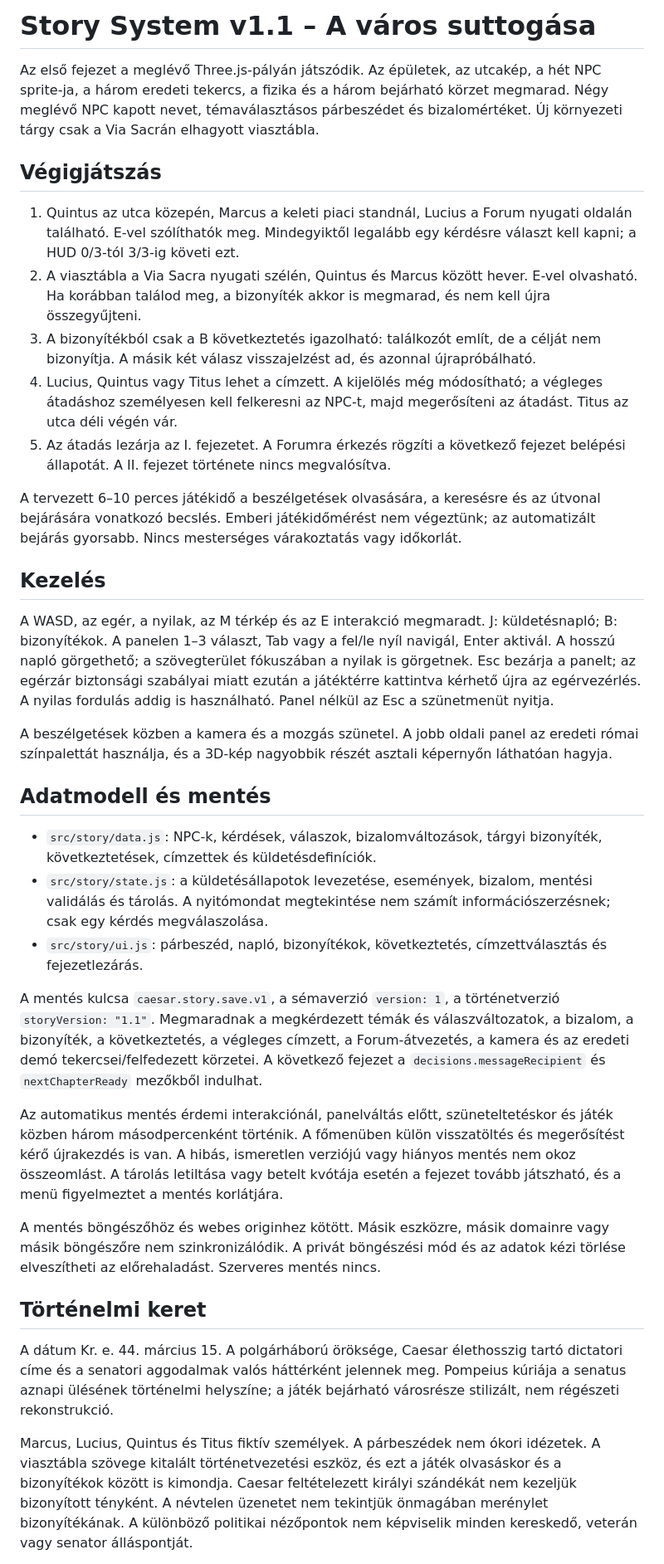
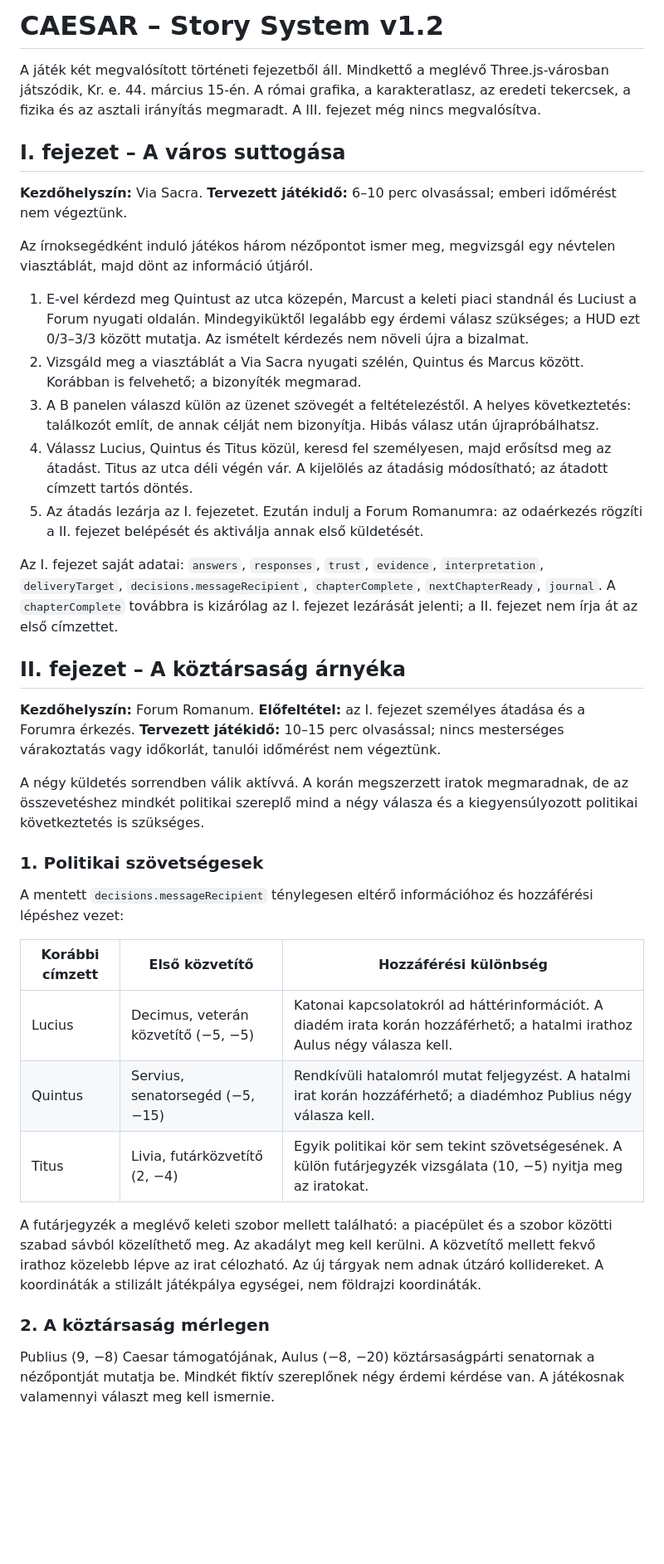
Before and after one commit to Tikitaka1984/caesar-marcius-idusa, a Markdown page: STORY.md, the part around one of its changes. Shown at 83% size. Rendered like a GitHub page; blank space fills up the shorter version.

Commit message:
Separate Chapter I and II documentation and clarify save schema and mobile scope

```diff
--- a/STORY.md
+++ b/STORY.md
@@ -1,38 +1,40 @@
-# Story System v1.1 – A város suttogása
+# CAESAR – Story System v1.2
 
-Az első fejezet a meglévő Three.js-pályán játszódik. Az épületek, az utcakép, a hét NPC sprite-ja, a három eredeti tekercs, a fizika és a három bejárható körzet megmarad. Négy meglévő NPC kapott nevet, témaválasztásos párbeszédet és bizalomértéket. Új környezeti tárgy csak a Via Sacrán elhagyott viasztábla.
+A játék két megvalósított történeti fejezetből áll. Mindkettő a meglévő Three.js-városban játszódik, Kr. e. 44. március 15-én. A római grafika, a karakteratlasz, az eredeti tekercsek, a fizika és az asztali irányítás megmaradt. A III. fejezet még nincs megvalósítva.
 
-## Végigjátszás
+## I. fejezet – A város suttogása
 
-1. Quintus az utca közepén, Marcus a keleti piaci standnál, Lucius a Forum nyugati oldalán található. E-vel szólíthatók meg. Mindegyiktől legalább egy kérdésre választ kell kapni; a HUD 0/3-tól 3/3-ig követi ezt.
-2. A viasztábla a Via Sacra nyugati szélén, Quintus és Marcus között hever. E-vel olvasható. Ha korábban találod meg, a bizonyíték akkor is megmarad, és nem kell újra összegyűjteni.
-3. A bizonyítékból csak a B következtetés igazolható: találkozót említ, de a célját nem bizonyítja. A másik két válasz visszajelzést ad, és azonnal újrapróbálható.
-4. Lucius, Quintus vagy Titus lehet a címzett. A kijelölés még módosítható; a végleges átadáshoz személyesen kell felkeresni az NPC-t, majd megerősíteni az átadást. Titus az utca déli végén vár.
-5. Az átadás lezárja az I. fejezetet. A Forumra érkezés rögzíti a következő fejezet belépési állapotát. A II. fejezet története nincs megvalósítva.
+**Kezdőhelyszín:** Via Sacra. **Tervezett játékidő:** 6–10 perc olvasással; emberi időmérést nem végeztünk.
 
-A tervezett 6–10 perces játékidő a beszélgetések olvasására, a keresésre és az útvonal bejárására vonatkozó becslés. Emberi játékidőmérést nem végeztünk; az automatizált bejárás gyorsabb. Nincs mesterséges várakoztatás vagy időkorlát.
+Az írnoksegédként induló játékos három nézőpontot ismer meg, megvizsgál egy névtelen viasztáblát, majd dönt az információ útjáról.
 
-## Kezelés
+1. E-vel kérdezd meg Quintust az utca közepén, Marcust a keleti piaci standnál és Luciust a Forum nyugati oldalán. Mindegyiküktől legalább egy érdemi válasz szükséges; a HUD ezt 0/3–3/3 között mutatja. Az ismételt kérdezés nem növeli újra a bizalmat.
+2. Vizsgáld meg a viasztáblát a Via Sacra nyugati szélén, Quintus és Marcus között. Korábban is felvehető; a bizonyíték megmarad.
+3. A B panelen válaszd külön az üzenet szövegét a feltételezéstől. A helyes következtetés: találkozót említ, de annak célját nem bizonyítja. Hibás válasz után újrapróbálhatsz.
+4. Válassz Lucius, Quintus és Titus közül, keresd fel személyesen, majd erősítsd meg az átadást. Titus az utca déli végén vár. A kijelölés az átadásig módosítható; az átadott címzett tartós döntés.
+5. Az átadás lezárja az I. fejezetet. Ezután indulj a Forum Romanumra: az odaérkezés rögzíti a II. fejezet belépését és aktiválja annak első küldetését.
 
-A WASD, az egér, a nyilak, az M térkép és az E interakció megmaradt. J: küldetésnapló; B: bizonyítékok. A panelen 1–3 választ, Tab vagy a fel/le nyíl navigál, Enter aktivál. A hosszú napló görgethető; a szövegterület fókuszában a nyilak is görgetnek. Esc bezárja a panelt; az egérzár biztonsági szabályai miatt ezután a játéktérre kattintva kérhető újra az egérvezérlés. A nyilas fordulás addig is használható. Panel nélkül az Esc a szünetmenüt nyitja.
+Az I. fejezet saját adatai: `answers`, `responses`, `trust`, `evidence`, `interpretation`, `deliveryTarget`, `decisions.messageRecipient`, `chapterComplete`, `nextChapterReady`, `journal`. A `chapterComplete` továbbra is kizárólag az I. fejezet lezárását jelenti; a II. fejezet nem írja át az első címzettet.
 
-A beszélgetések közben a kamera és a mozgás szünetel. A jobb oldali panel az eredeti római színpalettát használja, és a 3D-kép nagyobbik részét asztali képernyőn láthatóan hagyja.
+## II. fejezet – A köztársaság árnyéka
 
-## Adatmodell és mentés
+**Kezdőhelyszín:** Forum Romanum. **Előfeltétel:** az I. fejezet személyes átadása és a Forumra érkezés. **Tervezett játékidő:** 10–15 perc olvasással; nincs mesterséges várakoztatás vagy időkorlát, tanulói időmérést nem végeztünk.
 
-- `src/story/data.js`: NPC-k, kérdések, válaszok, bizalomváltozások, tárgyi bizonyíték, következtetések, címzettek és küldetésdefiníciók.
-- `src/story/state.js`: a küldetésállapotok levezetése, események, bizalom, mentési validálás és tárolás. A nyitómondat megtekintése nem számít információszerzésnek; csak egy kérdés megválaszolása.
-- `src/story/ui.js`: párbeszéd, napló, bizonyítékok, következtetés, címzettválasztás és fejezetlezárás.
+A négy küldetés sorrendben válik aktívvá. A korán megszerzett iratok megmaradnak, de az összevetéshez mindkét politikai szereplő mind a négy válasza és a kiegyensúlyozott politikai következtetés is szükséges.
 
-A mentés kulcsa `caesar.story.save.v1`, a sémaverzió `version: 1`, a történetverzió `storyVersion: "1.1"`. Megmaradnak a megkérdezett témák és válaszváltozatok, a bizalom, a bizonyíték, a következtetés, a végleges címzett, a Forum-átvezetés, a kamera és az eredeti demó tekercsei/felfedezett körzetei. A következő fejezet a `decisions.messageRecipient` és `nextChapterReady` mezőkből indulhat.
+### 1. Politikai szövetségesek
 
-Az automatikus mentés érdemi interakciónál, panelváltás előtt, szüneteltetéskor és játék közben három másodpercenként történik. A főmenüben külön visszatöltés és megerősítést kérő újrakezdés is van. A hibás, ismeretlen verziójú vagy hiányos mentés nem okoz összeomlást. A tárolás letiltása vagy betelt kvótája esetén a fejezet tovább játszható, és a menü figyelmeztet a mentés korlátjára.
+A mentett `decisions.messageRecipient` ténylegesen eltérő információhoz és hozzáférési lépéshez vezet:
 
-A mentés böngészőhöz és webes originhez kötött. Másik eszközre, másik domainre vagy másik böngészőre nem szinkronizálódik. A privát böngészési mód és az adatok kézi törlése elveszítheti az előrehaladást. Szerveres mentés nincs.
+| Korábbi címzett | Első közvetítő | Hozzáférési különbség |
+| --- | --- | --- |
+| Lucius | Decimus, veterán közvetítő (−5, −5) | Katonai kapcsolatokról ad háttérinformációt. A diadém irata korán hozzáférhető; a hatalmi irathoz Aulus négy válasza kell. |
+| Quintus | Servius, senatorsegéd (−5, −15) | Rendkívüli hatalomról mutat feljegyzést. A hatalmi irat korán hozzáférhető; a diadémhoz Publius négy válasza kell. |
+| Titus | Livia, futárközvetítő (2, −4) | Egyik politikai kör sem tekint szövetségesének. A külön futárjegyzék vizsgálata (10, −5) nyitja meg az iratokat. |
 
-## Történelmi keret
+A futárjegyzék a meglévő keleti szobor mellett található: a piacépület és a szobor közötti szabad sávból közelíthető meg. Az akadályt meg kell kerülni. A közvetítő mellett fekvő irathoz közelebb lépve az irat célozható. Az új tárgyak nem adnak útzáró kollidereket. A koordináták a stilizált játékpálya egységei, nem földrajzi koordináták.
 
-A dátum Kr. e. 44. március 15. A polgárháború öröksége, Caesar élethosszig tartó dictatori címe és a senatori aggodalmak valós háttérként jelennek meg. Pompeius kúriája a senatus aznapi ülésének történelmi helyszíne; a játék bejárható városrésze stilizált, nem régészeti rekonstrukció.
+### 2. A köztársaság mérlegen
 
-Marcus, Lucius, Quintus és Titus fiktív személyek. A párbeszédek nem ókori idézetek. A viasztábla szövege kitalált történetvezetési eszköz, és ezt a játék olvasáskor és a bizonyítékok között is kimondja. Caesar feltételezett királyi szándékát nem kezeljük bizonyított tényként. A névtelen üzenetet nem tekintjük önmagában merénylet bizonyítékának. A különböző politikai nézőpontok nem képviselik minden kereskedő, veterán vagy senator álláspontját.
+Publius (9, −8) Caesar támogatójának, Aulus (−8, −20) köztársaságpárti senatornak a nézőpontját mutatja be. Mindkét fiktív szereplőnek négy érdemi kérdése van. A játékosnak valamennyi választ meg kell ismernie.
 
```
Also changed, not shown: other parts of STORY.md (+54 -24 lines).
